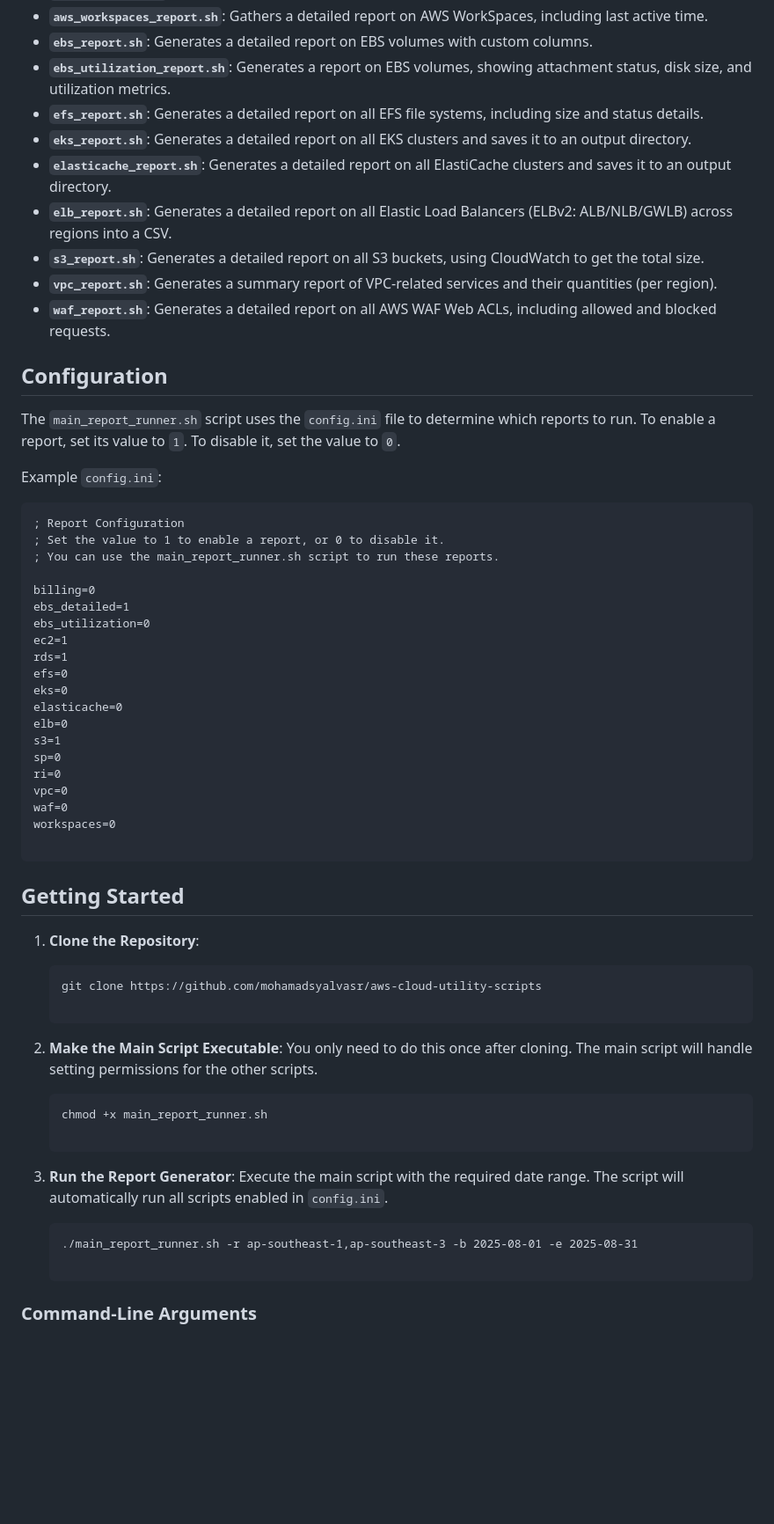
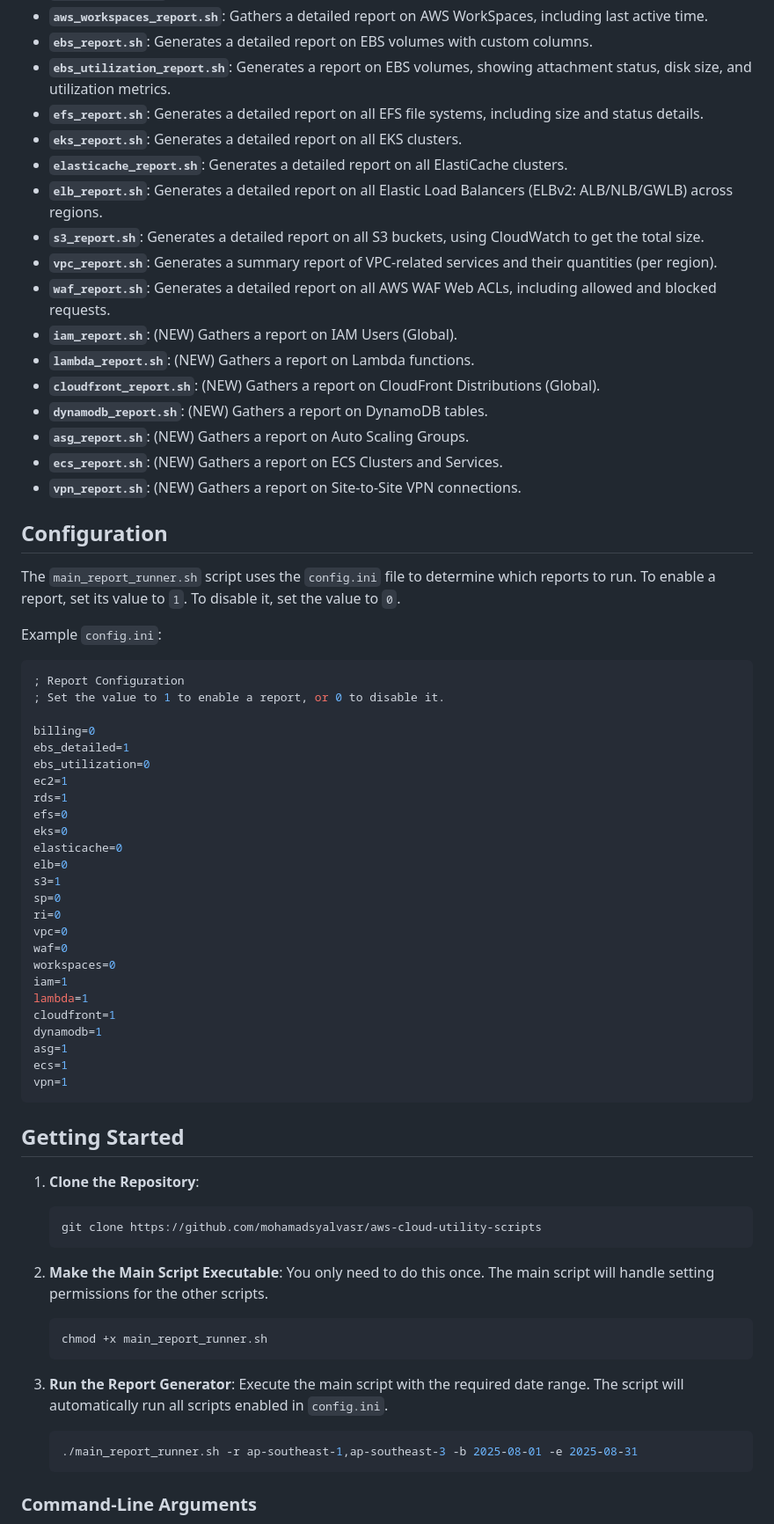
Before and after one commit to mohamadsyalvasr/aws-cloud-utility-scripts, a Markdown page: README.md, the part around one of its changes. Shown at 88% size. GitHub-like rendering; blank space fills up the shorter version.

Commit message:
chore: update readme

````diff
--- a/README.md
+++ b/README.md
@@ -13,12 +13,19 @@ This repository contains a set of Bash scripts designed to automate the generati
 - **`ebs_report.sh`**: Generates a detailed report on EBS volumes with custom columns.
 - **`ebs_utilization_report.sh`**: Generates a report on EBS volumes, showing attachment status, disk size, and utilization metrics.
 - **`efs_report.sh`**: Generates a detailed report on all EFS file systems, including size and status details.
-- **`eks_report.sh`**: Generates a detailed report on all EKS clusters and saves it to an output directory.
-- **`elasticache_report.sh`**: Generates a detailed report on all ElastiCache clusters and saves it to an output directory.
-- **`elb_report.sh`**: Generates a detailed report on all Elastic Load Balancers (ELBv2: ALB/NLB/GWLB) across regions into a CSV.
+- **`eks_report.sh`**: Generates a detailed report on all EKS clusters.
+- **`elasticache_report.sh`**: Generates a detailed report on all ElastiCache clusters.
+- **`elb_report.sh`**: Generates a detailed report on all Elastic Load Balancers (ELBv2: ALB/NLB/GWLB) across regions.
 - **`s3_report.sh`**: Generates a detailed report on all S3 buckets, using CloudWatch to get the total size.
 - **`vpc_report.sh`**: Generates a summary report of VPC-related services and their quantities (per region).
 - **`waf_report.sh`**: Generates a detailed report on all AWS WAF Web ACLs, including allowed and blocked requests.
+- **`iam_report.sh`**: (NEW) Gathers a report on IAM Users (Global).
+- **`lambda_report.sh`**: (NEW) Gathers a report on Lambda functions.
+- **`cloudfront_report.sh`**: (NEW) Gathers a report on CloudFront Distributions (Global).
+- **`dynamodb_report.sh`**: (NEW) Gathers a report on DynamoDB tables.
+- **`asg_report.sh`**: (NEW) Gathers a report on Auto Scaling Groups.
+- **`ecs_report.sh`**: (NEW) Gathers a report on ECS Clusters and Services.
+- **`vpn_report.sh`**: (NEW) Gathers a report on Site-to-Site VPN connections.
 
 ## Configuration
 
@@ -26,10 +33,9 @@ The `main_report_runner.sh` script uses the `config.ini` file to determine which
 
 Example `config.ini`:
 
-```
+```ini
 ; Report Configuration
 ; Set the value to 1 to enable a report, or 0 to disable it.
-; You can use the main_report_runner.sh script to run these reports.
 
 billing=0
 ebs_detailed=1
@@ -46,34 +52,33 @@ ri=0
 vpc=0
 waf=0
 workspaces=0
-
+iam=1
+lambda=1
+cloudfront=1
+dynamodb=1
+asg=1
+ecs=1
+vpn=1
 ```
 
 ## Getting Started
 
-1. **Clone the Repository**:
-
-    ```
+1.  **Clone the Repository**:
+    ```bash
     git clone https://github.com/mohamadsyalvasr/aws-cloud-utility-scripts
-
     ```
 
-2. **Make the Main Script Executable**:
-You only need to do this once after cloning. The main script will handle setting permissions for the other scripts.
-
-    ```
+2.  **Make the Main Script Executable**:
+    You only need to do this once. The main script will handle setting permissions for the other scripts.
+    ```bash
     chmod +x main_report_runner.sh
-
     ```
 
-3. **Run the Report Generator**:
-Execute the main script with the required date range. The script will automatically run all scripts enabled in `config.ini`.
-
+3.  **Run the Report Generator**:
+    Execute the main script with the required date range. The script will automatically run all scripts enabled in `config.ini`.
+    ```bash
+    ./main_report_runner.sh -r ap-southeast-1,ap-southeast-3 -b 2025-08-01 -e 2025-08-31
     ```
-    ./main_report_runner.sh -r ap-southeast-1,ap-southeast-3 -b 2025-08-01 -e 2025-08-31
-
-    ```
-
 
 ### Command-Line Arguments
 
````
Also changed, not shown: other parts of README.md (+5 -4 lines).
